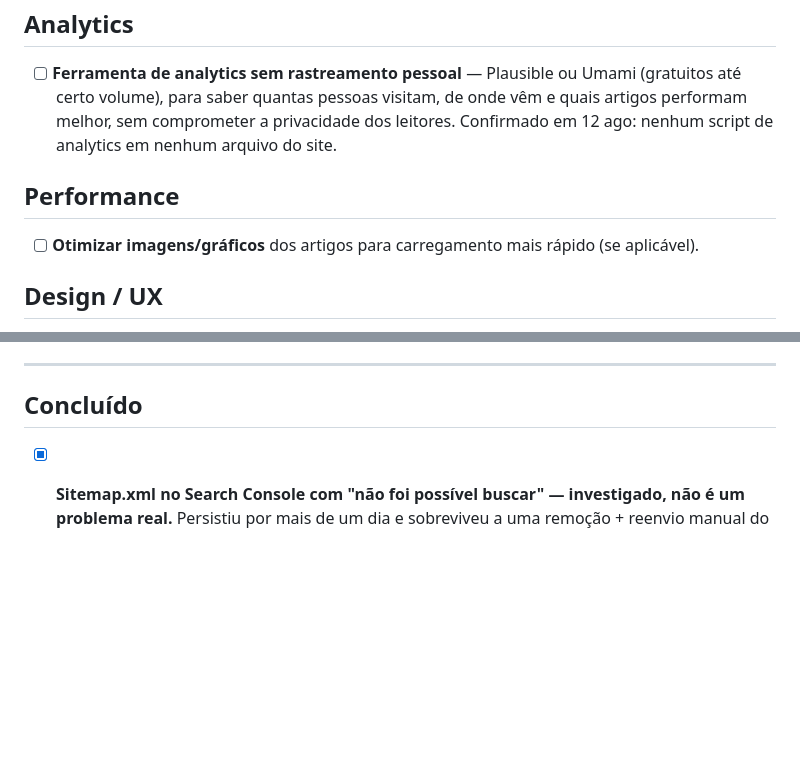
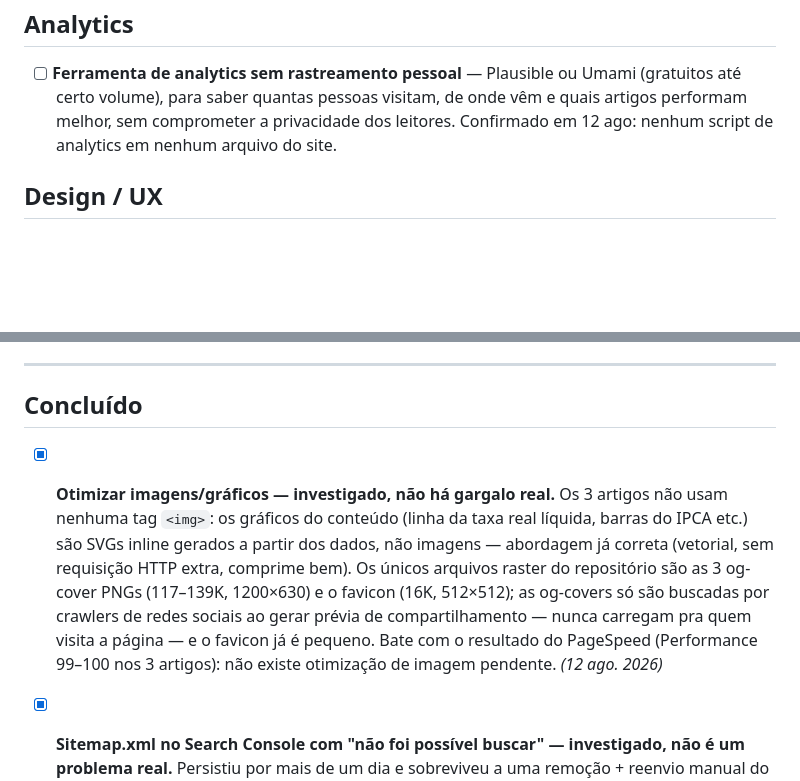
Before and after one commit to dinheiroempauta/dinheiro-em-pauta, a Markdown page: internal/BACKLOG.md, 2 parts joined by grey strips. Rendered like a GitHub page; blank space fills up the shorter version.

Commit message:
docs(backlog): fechar item de otimização de imagens/gráficos (#15)
Investigação confirmou que não há gargalo real: os 3 artigos não usam
tags <img>, os gráficos do conteúdo já são SVGs inline gerados por
dados, e os únicos arquivos raster (og-covers e favicon) não entram no
carregamento real da página vista por visitantes. Resultado bate com o
Performance 99-100 já medido pelo PageSpeed nos 3 artigos.

Co-authored-by: Claude <noreply@anthropic.com>

```diff
--- a/internal/BACKLOG.md
+++ b/internal/BACKLOG.md
@@ -56,11 +56,6 @@ Pages e precisam ser atualizados assim que o domínio próprio estiver ativo:
       privacidade dos leitores. Confirmado em 12 ago: nenhum script de
       analytics em nenhum arquivo do site.
 
-## Performance
-
-- [ ] **Otimizar imagens/gráficos** dos artigos para carregamento mais rápido
-      (se aplicável).
-
 ## Design / UX
 
 - [ ] **Página "Sobre"** — quem escreve, credenciais, por que confiar no
@@ -77,6 +72,18 @@ Pages e precisam ser atualizados assim que o domínio próprio estiver ativo:
 ---
 
 ## Concluído
+
+- [x] **Otimizar imagens/gráficos — investigado, não há gargalo real.**
+      Os 3 artigos não usam nenhuma tag `<img>`: os gráficos do conteúdo
+      (linha da taxa real líquida, barras do IPCA etc.) são SVGs inline
+      gerados a partir dos dados, não imagens — abordagem já correta
+      (vetorial, sem requisição HTTP extra, comprime bem). Os únicos
+      arquivos raster do repositório são as 3 og-cover PNGs (117–139K,
+      1200×630) e o favicon (16K, 512×512); as og-covers só são buscadas
+      por crawlers de redes sociais ao gerar prévia de compartilhamento —
+      nunca carregam pra quem visita a página — e o favicon já é pequeno.
+      Bate com o resultado do PageSpeed (Performance 99–100 nos 3
+      artigos): não existe otimização de imagem pendente. *(12 ago. 2026)*
 
 - [x] **Sitemap.xml no Search Console com "não foi possível buscar" —
       investigado, não é um problema real.** Persistiu por mais de um dia
```
